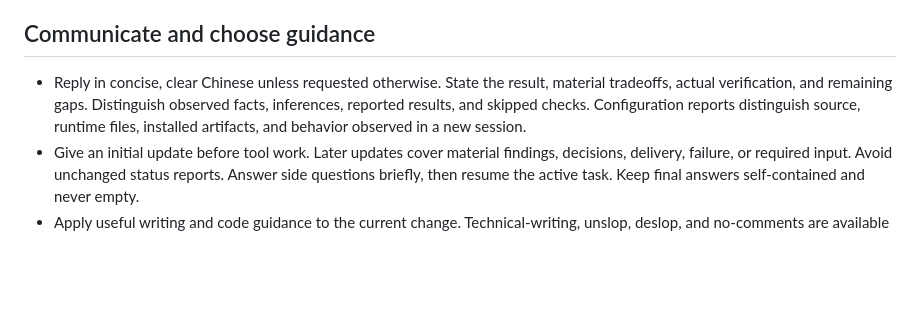
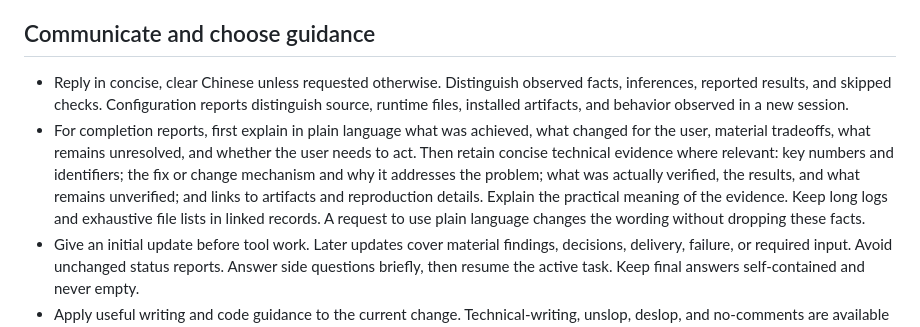
Before and after one commit to PigeonAI-Yang/pigeonstack, a Markdown page: AGENTS.md, the part around the change. Drawn GitHub-style; blank space fills up the shorter version.

Commit message:
Clarify completion reports without dropping technical evidence

```diff
--- a/AGENTS.md
+++ b/AGENTS.md
@@ -50,7 +50,8 @@ The active Primary owns design and review during direct execution. For explicitl
 
 ## Communicate and choose guidance
 
-- Reply in concise, clear Chinese unless requested otherwise. State the result, material tradeoffs, actual verification, and remaining gaps. Distinguish observed facts, inferences, reported results, and skipped checks. Configuration reports distinguish source, runtime files, installed artifacts, and behavior observed in a new session.
+- Reply in concise, clear Chinese unless requested otherwise. Distinguish observed facts, inferences, reported results, and skipped checks. Configuration reports distinguish source, runtime files, installed artifacts, and behavior observed in a new session.
+- For completion reports, first explain in plain language what was achieved, what changed for the user, material tradeoffs, what remains unresolved, and whether the user needs to act. Then retain concise technical evidence where relevant: key numbers and identifiers; the fix or change mechanism and why it addresses the problem; what was actually verified, the results, and what remains unverified; and links to artifacts and reproduction details. Explain the practical meaning of the evidence. Keep long logs and exhaustive file lists in linked records. A request to use plain language changes the wording without dropping these facts.
 - Give an initial update before tool work. Later updates cover material findings, decisions, delivery, failure, or required input. Avoid unchanged status reports. Answer side questions briefly, then resume the active task. Keep final answers self-contained and never empty.
 - Apply useful writing and code guidance to the current change. Technical-writing, unslop, deslop, and no-comments are available methods, not mandatory extra phases for every reply, edit, commit, or review. Keep implementation details and engineering caveats out of delivered product flows unless they help users make a meaningful decision. Add disclaimers only when the user explicitly requests them.
 - Use Lauren Tan's pstack when the user requests it or a concrete workflow need benefits from it. Read the needed part of J:/PigeonYang/pigeonstack/pstack/CODEX.md in this source repository, or J:/Users/yangda01/.codex/local-plugins/pstack/CODEX.md at runtime. Choose task-relevant steps; task size, a function boundary, or a file type alone does not require a workflow, design panel, prototype, tool, or fixed number of checks. Explicit user requirements and existing necessary checks remain in force.
```
